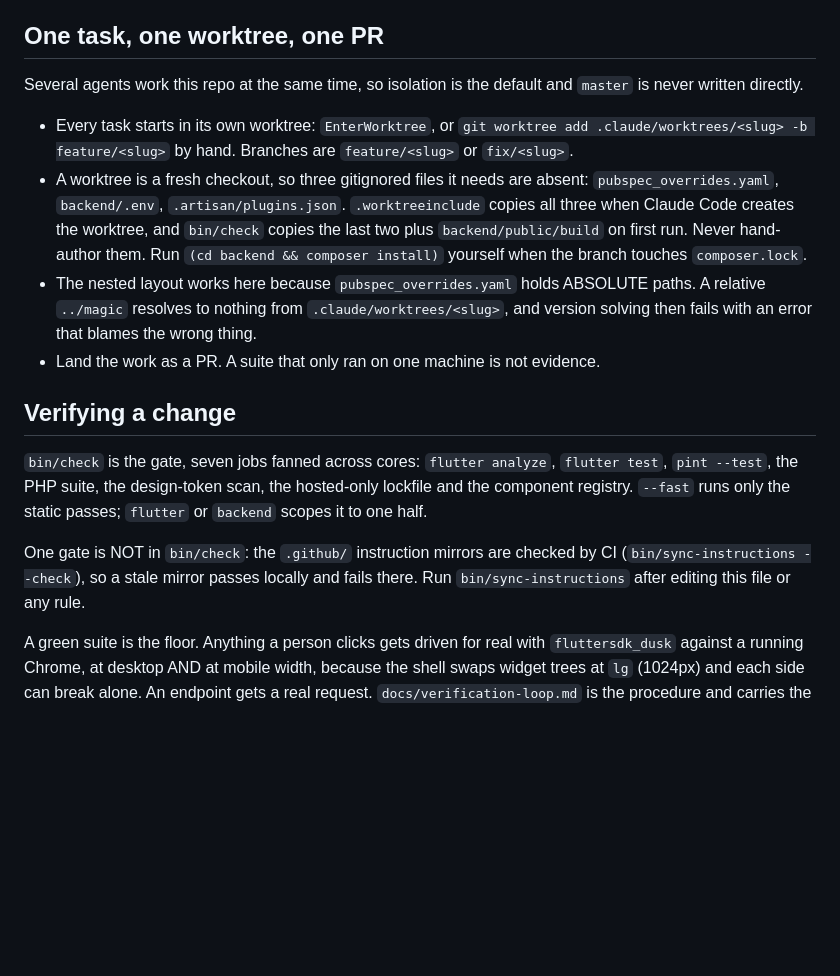
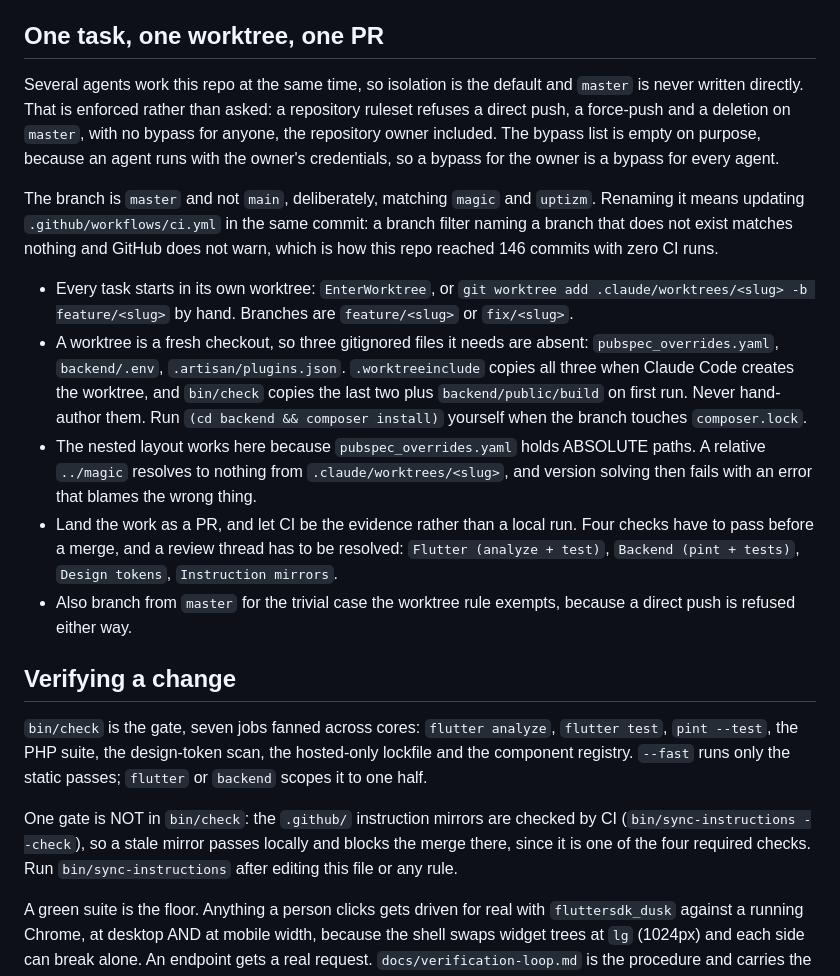
Before and after one commit to anilcancakir/depools, a Markdown page: .github/copilot-instructions.md, the part around the change. GitHub-like rendering; blank space fills up the shorter version.

```diff
--- a/.github/copilot-instructions.md
+++ b/.github/copilot-instructions.md
@@ -44,18 +44,21 @@ Read their source freely. Changing one is a PR in that repository under its own
 
 ## One task, one worktree, one PR
 
-Several agents work this repo at the same time, so isolation is the default and `master` is never written directly.
+Several agents work this repo at the same time, so isolation is the default and `master` is never written directly. That is enforced rather than asked: a repository ruleset refuses a direct push, a force-push and a deletion on `master`, with no bypass for anyone, the repository owner included. The bypass list is empty on purpose, because an agent runs with the owner's credentials, so a bypass for the owner is a bypass for every agent.
+
+The branch is `master` and not `main`, deliberately, matching `magic` and `uptizm`. Renaming it means updating `.github/workflows/ci.yml` in the same commit: a branch filter naming a branch that does not exist matches nothing and GitHub does not warn, which is how this repo reached 146 commits with zero CI runs.
 
 - Every task starts in its own worktree: `EnterWorktree`, or `git worktree add .claude/worktrees/<slug> -b feature/<slug>` by hand. Branches are `feature/<slug>` or `fix/<slug>`.
 - A worktree is a fresh checkout, so three gitignored files it needs are absent: `pubspec_overrides.yaml`, `backend/.env`, `.artisan/plugins.json`. `.worktreeinclude` copies all three when Claude Code creates the worktree, and `bin/check` copies the last two plus `backend/public/build` on first run. Never hand-author them. Run `(cd backend && composer install)` yourself when the branch touches `composer.lock`.
 - The nested layout works here because `pubspec_overrides.yaml` holds ABSOLUTE paths. A relative `../magic` resolves to nothing from `.claude/worktrees/<slug>`, and version solving then fails with an error that blames the wrong thing.
-- Land the work as a PR. A suite that only ran on one machine is not evidence.
+- Land the work as a PR, and let CI be the evidence rather than a local run. Four checks have to pass before a merge, and a review thread has to be resolved: `Flutter (analyze + test)`, `Backend (pint + tests)`, `Design tokens`, `Instruction mirrors`.
+- Also branch from `master` for the trivial case the worktree rule exempts, because a direct push is refused either way.
 
 ## Verifying a change
 
 `bin/check` is the gate, seven jobs fanned across cores: `flutter analyze`, `flutter test`, `pint --test`, the PHP suite, the design-token scan, the hosted-only lockfile and the component registry. `--fast` runs only the static passes; `flutter` or `backend` scopes it to one half.
 
-One gate is NOT in `bin/check`: the `.github/` instruction mirrors are checked by CI (`bin/sync-instructions --check`), so a stale mirror passes locally and fails there. Run `bin/sync-instructions` after editing this file or any rule.
+One gate is NOT in `bin/check`: the `.github/` instruction mirrors are checked by CI (`bin/sync-instructions --check`), so a stale mirror passes locally and blocks the merge there, since it is one of the four required checks. Run `bin/sync-instructions` after editing this file or any rule.
 
 A green suite is the floor. Anything a person clicks gets driven for real with `fluttersdk_dusk` against a running Chrome, at desktop AND at mobile width, because the shell swaps widget trees at `lg` (1024px) and each side can break alone. An endpoint gets a real request. `docs/verification-loop.md` is the procedure and carries the measurement traps that produce confident wrong answers.
 
```
Also changed, not shown: AGENTS.md (+6 -3 lines).
